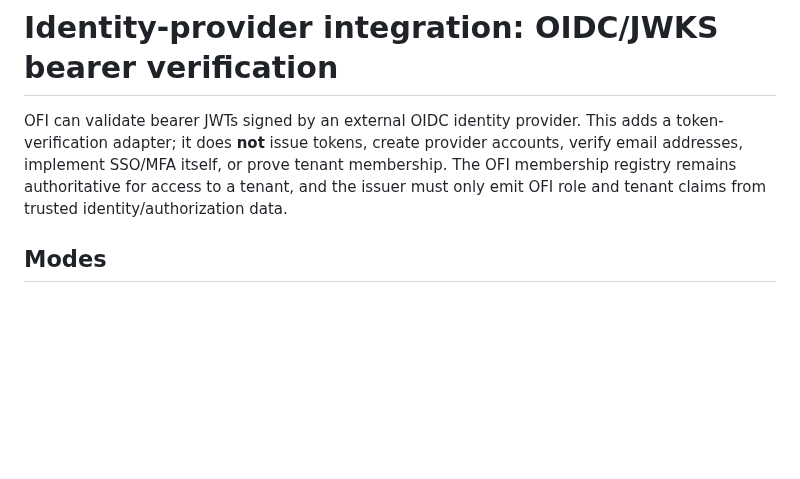
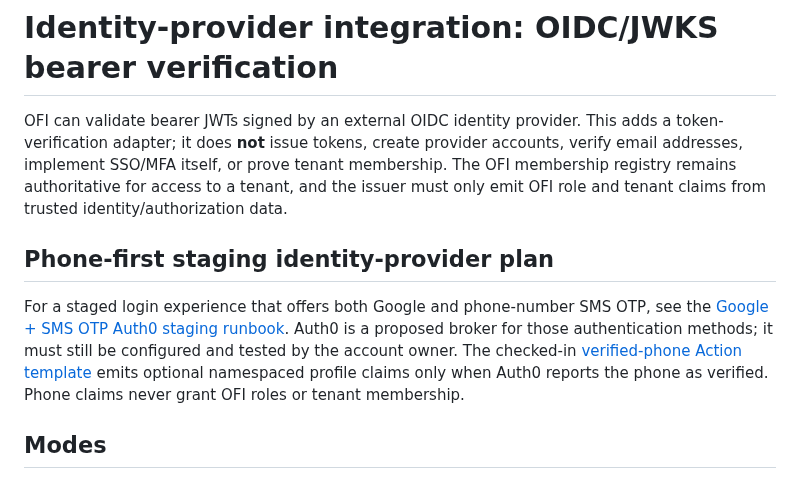
Before and after one commit to vkraj1123/Open-farm-intelligence, a Markdown page: docs/identity-provider.md, the part around the change. GitHub-like rendering; blank space fills up the shorter version.

Commit message:
docs(auth): link phone OTP staging plan in OIDC guide

```diff
--- a/docs/identity-provider.md
+++ b/docs/identity-provider.md
@@ -6,6 +6,16 @@ accounts, verify email addresses, implement SSO/MFA itself, or prove tenant
 membership. The OFI membership registry remains authoritative for access to a
 tenant, and the issuer must only emit OFI role and tenant claims from trusted
 identity/authorization data.
+
+## Phone-first staging identity-provider plan
+
+For a staged login experience that offers both Google and phone-number SMS OTP,
+see the [Google + SMS OTP Auth0 staging runbook](auth0-google-sms-staging.md).
+Auth0 is a proposed broker for those authentication methods; it must still be
+configured and tested by the account owner. The checked-in
+[verified-phone Action template](../deploy/auth0/phone-claims-action.js) emits
+optional namespaced profile claims only when Auth0 reports the phone as
+verified. Phone claims never grant OFI roles or tenant membership.
 
 ## Modes
 
```
